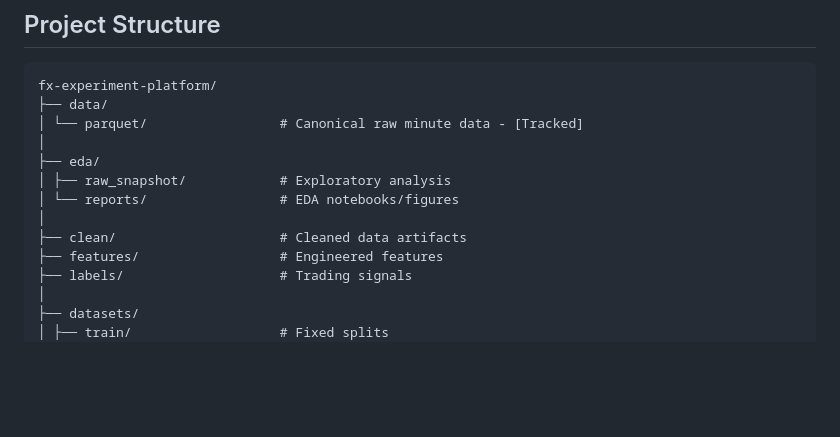
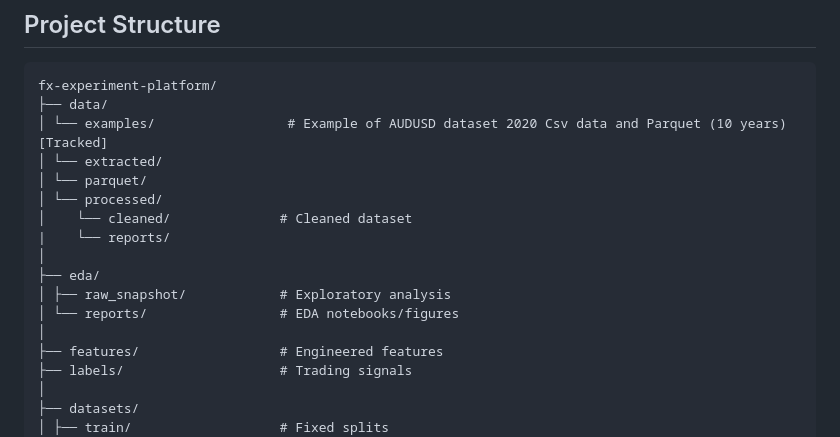
Before and after one commit to WA-MIN/forex-algo-trading, a Markdown page: README.md, the part around the change. GitHub-like rendering; blank space fills up the shorter version.

````diff
--- a/README.md
+++ b/README.md
@@ -18,13 +18,17 @@ Key Design: Immutable data stages. Stable artifacts. Reproducible research.
 ```
 fx-experiment-platform/
 ├── data/
-│ └── parquet/                 # Canonical raw minute data - [Tracked]
+│ └── examples/                 # Example of AUDUSD dataset 2020 Csv data and Parquet (10 years) [Tracked]
+│ └── extracted/
+│ └── parquet/
+│ └── processed/
+│    └── cleaned/              # Cleaned dataset
+|    └── reports/
 │
 ├── eda/
 │ ├── raw_snapshot/            # Exploratory analysis
 │ └── reports/                 # EDA notebooks/figures
 │
-├── clean/                     # Cleaned data artifacts
 ├── features/                  # Engineered features
 ├── labels/                    # Trading signals
 │
````
